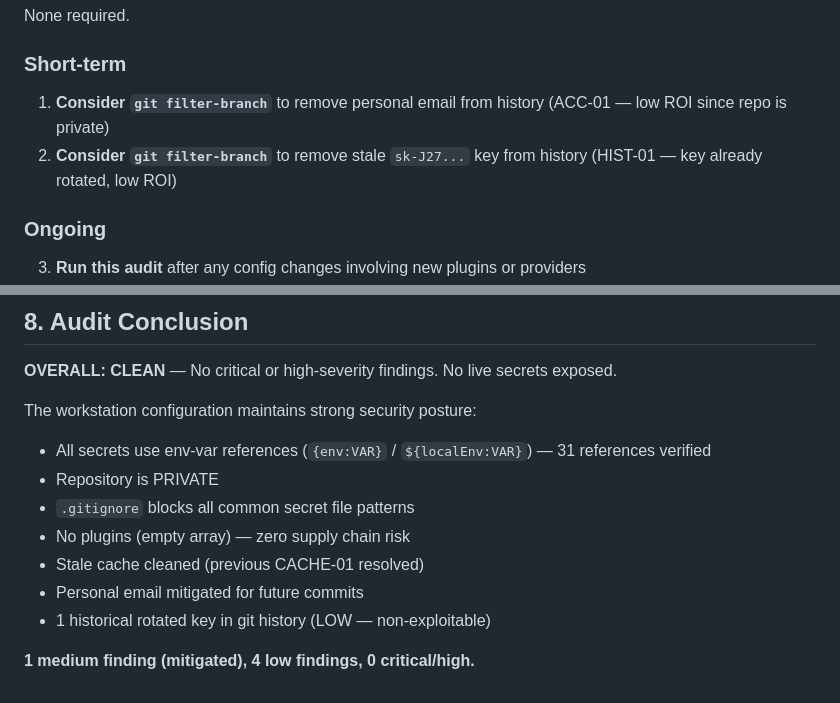
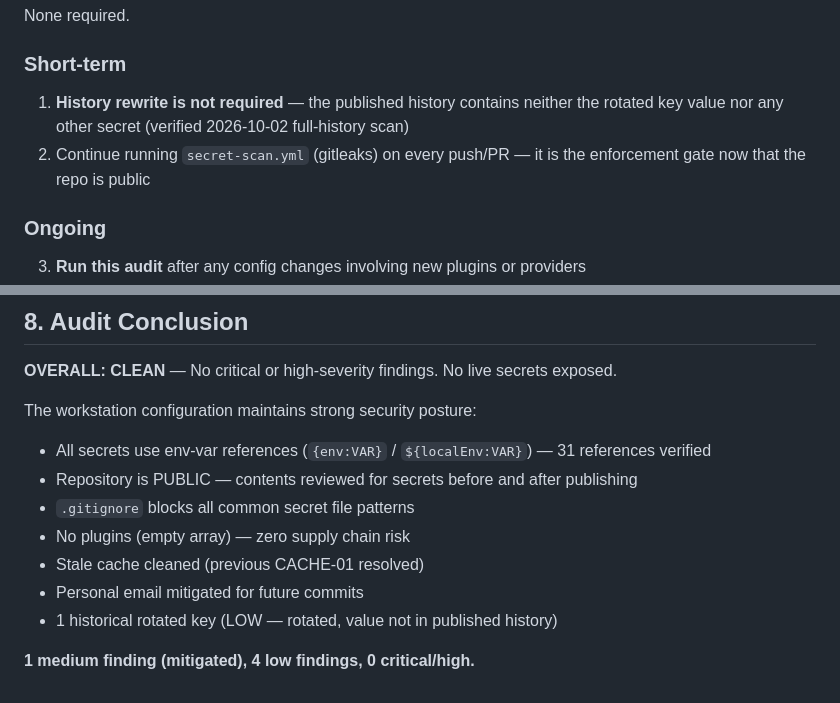
Before and after one commit to simonmak-ascent/opencode-workbench, a Markdown page: docs/security-audit-report.md, 2 parts joined by grey strips. Drawn GitHub-style.

```diff
--- a/docs/security-audit-report.md
+++ b/docs/security-audit-report.md
@@ -184,8 +184,8 @@ None.
 None required.
 
 ### Short-term
-1. **Consider `git filter-branch`** to remove personal email from history (ACC-01 — low ROI since repo is private)
-2. **Consider `git filter-branch`** to remove stale `sk-J27...` key from history (HIST-01 — key already rotated, low ROI)
+1. **History rewrite is not required** — the published history contains neither the rotated key value nor any other secret (verified 2026-10-02 full-history scan)
+2. Continue running `secret-scan.yml` (gitleaks) on every push/PR — it is the enforcement gate now that the repo is public
 
 ### Ongoing
 3. **Run this audit** after any config changes involving new plugins or providers
@@ -199,11 +199,11 @@ None required.
 
 The workstation configuration maintains strong security posture:
 - All secrets use env-var references (`{env:VAR}` / `${localEnv:VAR}`) — 31 references verified
-- Repository is PRIVATE
+- Repository is PUBLIC — contents reviewed for secrets before and after publishing
 - `.gitignore` blocks all common secret file patterns
 - No plugins (empty array) — zero supply chain risk
 - Stale cache cleaned (previous CACHE-01 resolved)
 - Personal email mitigated for future commits
-- 1 historical rotated key in git history (LOW — non-exploitable)
+- 1 historical rotated key (LOW — rotated, value not in published history)
 
 **1 medium finding (mitigated), 4 low findings, 0 critical/high.**
```
Also changed, not shown: other parts of docs/security-audit-report.md (+10 -10 lines), docs/CHANGELOG_WORKBENCH.md (+1 -1 lines), docs/opencode-health-report.md (+2 -2 lines).
